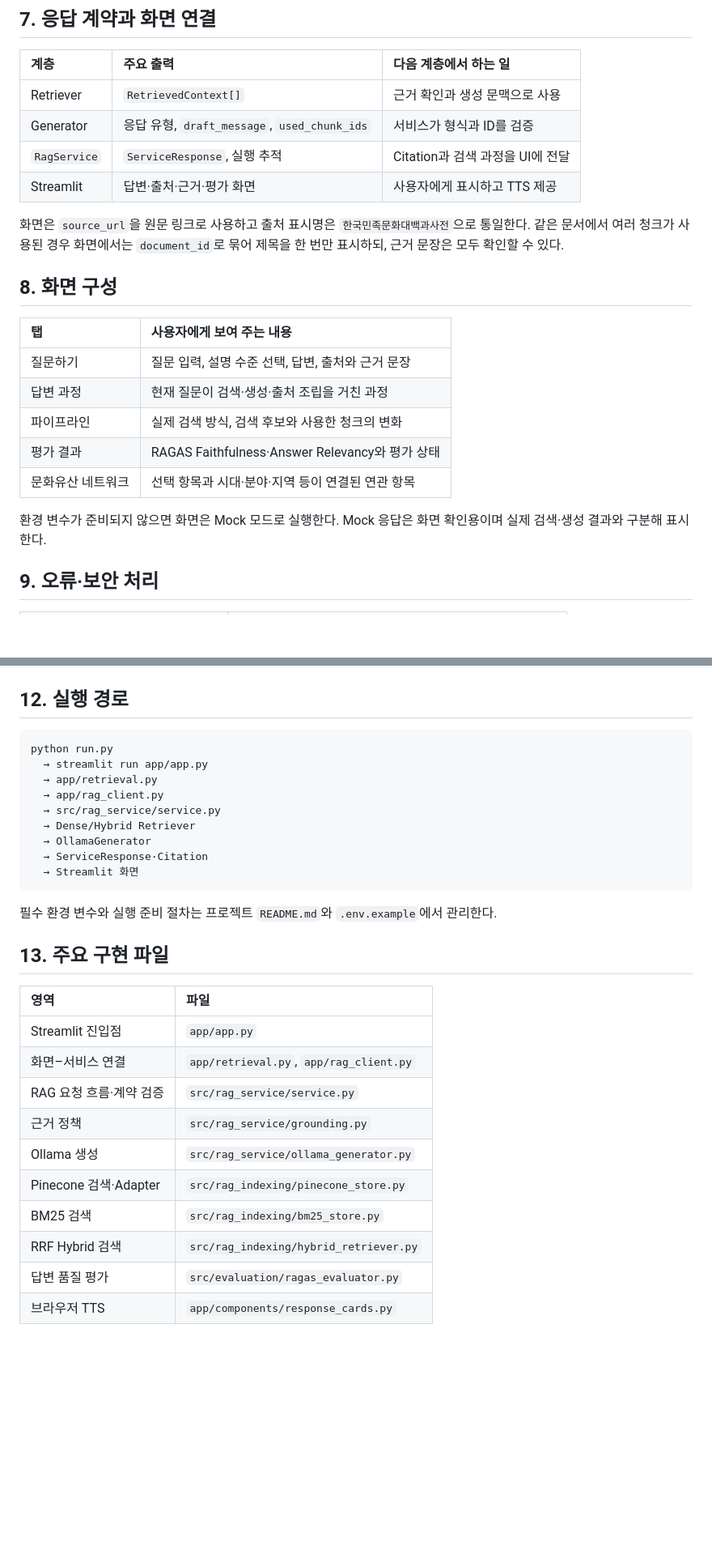
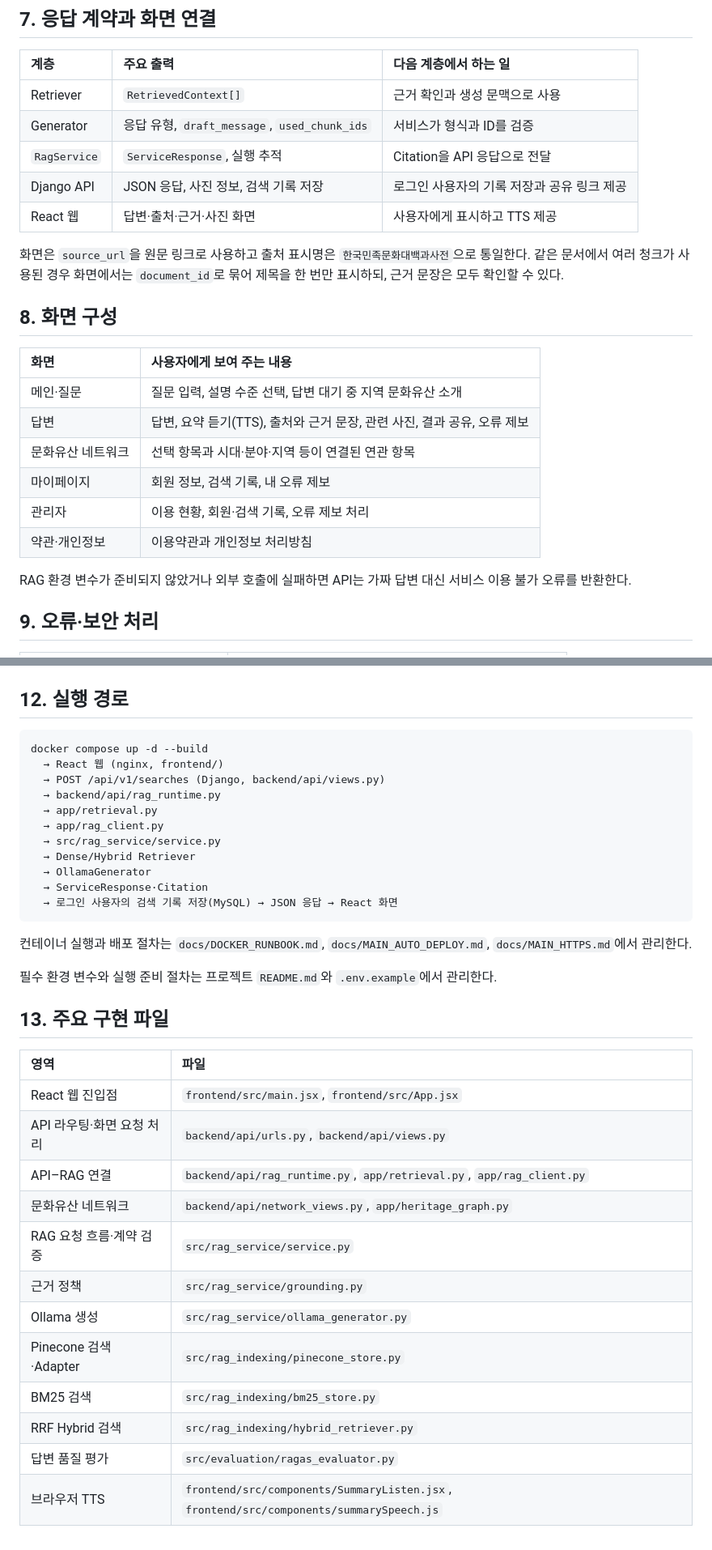
Before and after one commit to SpicyAutumn/SKN33-4th-1Team, a Markdown page: docs/03_system_architecture.md, 2 parts joined by grey strips. Shown at 81% size. GitHub-like rendering; blank space fills up the shorter version.

````diff
--- a/docs/03_system_architecture.md
+++ b/docs/03_system_architecture.md
@@ -171,22 +173,24 @@ BM25 파일이 없으면 2~6번의 Hybrid 결합 대신 Pinecone Dense 상위 3
 | :--- | :--- | :--- |
 | Retriever | `RetrievedContext[]` | 근거 확인과 생성 문맥으로 사용 |
 | Generator | 응답 유형, `draft_message`, `used_chunk_ids` | 서비스가 형식과 ID를 검증 |
-| `RagService` | `ServiceResponse`, 실행 추적 | Citation과 검색 과정을 UI에 전달 |
-| Streamlit | 답변·출처·근거·평가 화면 | 사용자에게 표시하고 TTS 제공 |
+| `RagService` | `ServiceResponse`, 실행 추적 | Citation을 API 응답으로 전달 |
+| Django API | JSON 응답, 사진 정보, 검색 기록 저장 | 로그인 사용자의 기록 저장과 공유 링크 제공 |
+| React 웹 | 답변·출처·근거·사진 화면 | 사용자에게 표시하고 TTS 제공 |
 
 화면은 `source_url`을 원문 링크로 사용하고 출처 표시명은 `한국민족문화대백과사전`으로 통일한다. 같은 문서에서 여러 청크가 사용된 경우 화면에서는 `document_id`로 묶어 제목을 한 번만 표시하되, 근거 문장은 모두 확인할 수 있다.
 
 ## 8. 화면 구성
 
-| 탭 | 사용자에게 보여 주는 내용 |
+| 화면 | 사용자에게 보여 주는 내용 |
 | :--- | :--- |
-| 질문하기 | 질문 입력, 설명 수준 선택, 답변, 출처와 근거 문장 |
-| 답변 과정 | 현재 질문이 검색·생성·출처 조립을 거친 과정 |
-| 파이프라인 | 실제 검색 방식, 검색 후보와 사용한 청크의 변화 |
-| 평가 결과 | RAGAS Faithfulness·Answer Relevancy와 평가 상태 |
+| 메인·질문 | 질문 입력, 설명 수준 선택, 답변 대기 중 지역 문화유산 소개 |
+| 답변 | 답변, 요약 듣기(TTS), 출처와 근거 문장, 관련 사진, 결과 공유, 오류 제보 |
 | 문화유산 네트워크 | 선택 항목과 시대·분야·지역 등이 연결된 연관 항목 |
+| 마이페이지 | 회원 정보, 검색 기록, 내 오류 제보 |
+| 관리자 | 이용 현황, 회원·검색 기록, 오류 제보 처리 |
+| 약관·개인정보 | 이용약관과 개인정보 처리방침 |
 
-환경 변수가 준비되지 않으면 화면은 Mock 모드로 실행한다. Mock 응답은 화면 확인용이며 실제 검색·생성 결과와 구분해 표시한다.
+RAG 환경 변수가 준비되지 않았거나 외부 호출에 실패하면 API는 가짜 답변 대신 서비스 이용 불가 오류를 반환한다.
 
 ## 9. 오류·보안 처리
 
@@ -231,16 +235,20 @@ LangGraph를 이용한 분기·재검색 구조를 별도로 실험했으나 3
 ## 12. 실행 경로
 
 ```text
-python run.py
-  → streamlit run app/app.py
+docker compose up -d --build
+  → React 웹 (nginx, frontend/)
+  → POST /api/v1/searches (Django, backend/api/views.py)
+  → backend/api/rag_runtime.py
   → app/retrieval.py
   → app/rag_client.py
   → src/rag_service/service.py
   → Dense/Hybrid Retriever
   → OllamaGenerator
   → ServiceResponse·Citation
-  → Streamlit 화면
+  → 로그인 사용자의 검색 기록 저장(MySQL) → JSON 응답 → React 화면
 ```
+
+컨테이너 실행과 배포 절차는 `docs/DOCKER_RUNBOOK.md`, `docs/MAIN_AUTO_DEPLOY.md`, `docs/MAIN_HTTPS.md`에서 관리한다.
 
 필수 환경 변수와 실행 준비 절차는 프로젝트 `README.md`와 `.env.example`에서 관리한다.
 
@@ -248,8 +256,10 @@ python run.py
 
 | 영역 | 파일 |
 | :--- | :--- |
-| Streamlit 진입점 | `app/app.py` |
-| 화면–서비스 연결 | `app/retrieval.py`, `app/rag_client.py` |
+| React 웹 진입점 | `frontend/src/main.jsx`, `frontend/src/App.jsx` |
+| API 라우팅·화면 요청 처리 | `backend/api/urls.py`, `backend/api/views.py` |
+| API–RAG 연결 | `backend/api/rag_runtime.py`, `app/retrieval.py`, `app/rag_client.py` |
+| 문화유산 네트워크 | `backend/api/network_views.py`, `app/heritage_graph.py` |
 | RAG 요청 흐름·계약 검증 | `src/rag_service/service.py` |
 | 근거 정책 | `src/rag_service/grounding.py` |
 | Ollama 생성 | `src/rag_service/ollama_generator.py` |
@@ -257,4 +267,4 @@ python run.py
 | BM25 검색 | `src/rag_indexing/bm25_store.py` |
 | RRF Hybrid 검색 | `src/rag_indexing/hybrid_retriever.py` |
 | 답변 품질 평가 | `src/evaluation/ragas_evaluator.py` |
-| 브라우저 TTS | `app/components/response_cards.py` |
+| 브라우저 TTS | `frontend/src/components/SummaryListen.jsx`, `frontend/src/components/summarySpeech.js` |
````
Also changed, not shown: other parts of docs/03_system_architecture.md (+19 -17 lines).
